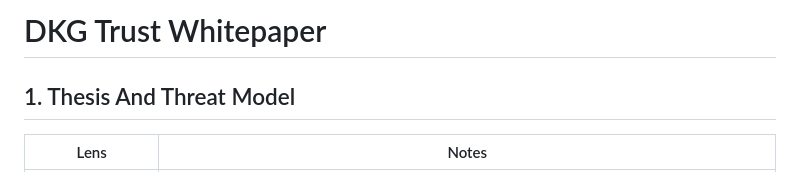
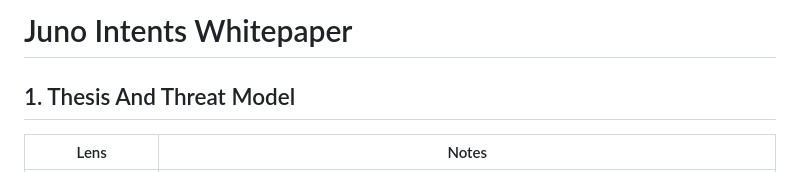
Before and after one commit to juno-intents/intents-juno, a Markdown page: docs/Juno Intents Whitepaper.md, the part around the change. GitHub-like rendering.

Commit message:
refactor(docs): whitepaper title

```diff
--- a/docs/dkg-trust-whitepaper.md
+++ b/docs/Juno Intents Whitepaper.md
@@ -1,4 +1,4 @@
-# DKG Trust Whitepaper
+# Juno Intents Whitepaper
 
 ## 1. Thesis And Threat Model
 
```
